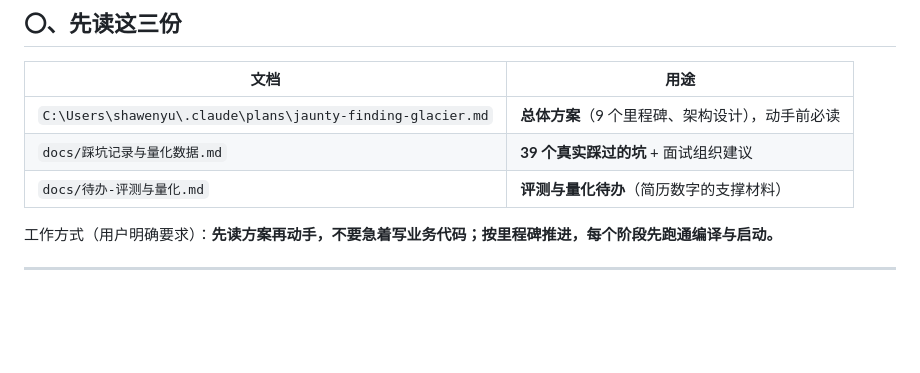
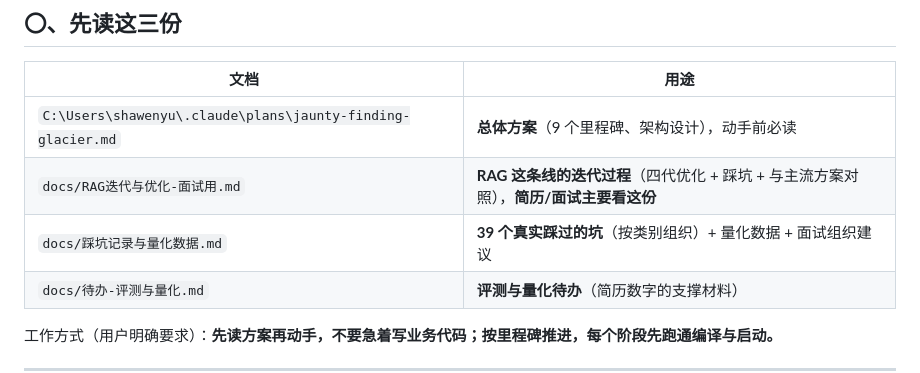
Before and after one commit to Melody022/Helper-agent, a Markdown page: docs/开发交接.md, the part around the change. Rendered like a GitHub page; blank space fills up the shorter version.

```diff
--- a/docs/开发交接.md
+++ b/docs/开发交接.md
@@ -11,7 +11,8 @@
 | 文档 | 用途 |
 |---|---|
 | `C:\Users\shawenyu\.claude\plans\jaunty-finding-glacier.md` | **总体方案**（9 个里程碑、架构设计），动手前必读 |
-| `docs/踩坑记录与量化数据.md` | **39 个真实踩过的坑** + 面试组织建议 |
+| `docs/RAG迭代与优化-面试用.md` | **RAG 这条线的迭代过程**（四代优化 + 踩坑 + 与主流方案对照），**简历/面试主要看这份** |
+| `docs/踩坑记录与量化数据.md` | **39 个真实踩过的坑**（按类别组织）+ 量化数据 + 面试组织建议 |
 | `docs/待办-评测与量化.md` | **评测与量化待办**（简历数字的支撑材料） |
 
 工作方式（用户明确要求）：**先读方案再动手，不要急着写业务代码；按里程碑推进，每个阶段先跑通编译与启动。**
```
Also changed, not shown: docs/RAG迭代与优化-面试用.md (added, +339 -0 lines).
